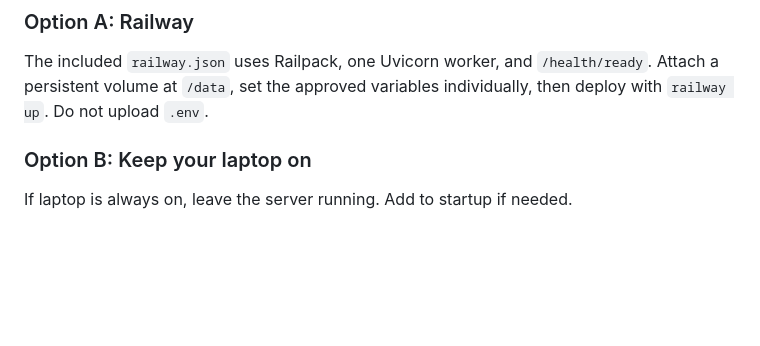
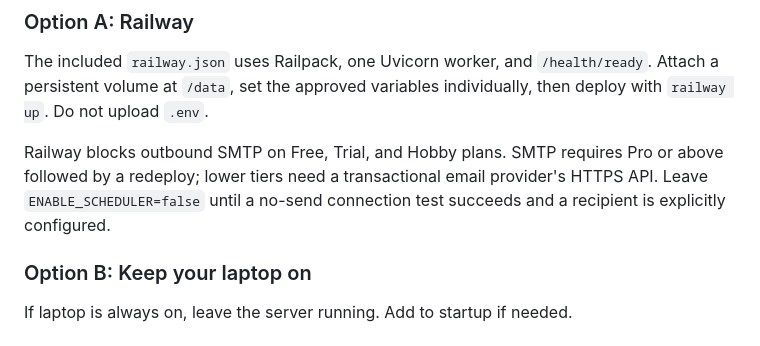
Before and after one commit to pintuskumar/job-hunter, a Markdown page: docs/02-setup.md, the part around the change. Rendered like a GitHub page; blank space fills up the shorter version.

```diff
--- a/docs/02-setup.md
+++ b/docs/02-setup.md
@@ -183,6 +183,11 @@ The included `railway.json` uses Railpack, one Uvicorn worker, and
 `/health/ready`. Attach a persistent volume at `/data`, set the approved
 variables individually, then deploy with `railway up`. Do not upload `.env`.
 
+Railway blocks outbound SMTP on Free, Trial, and Hobby plans. SMTP requires
+Pro or above followed by a redeploy; lower tiers need a transactional email
+provider's HTTPS API. Leave `ENABLE_SCHEDULER=false` until a no-send connection
+test succeeds and a recipient is explicitly configured.
+
 ### Option B: Keep your laptop on
 
 If laptop is always on, leave the server running. Add to startup if needed.
```
Also changed, not shown: README.md (+3 -0 lines).
